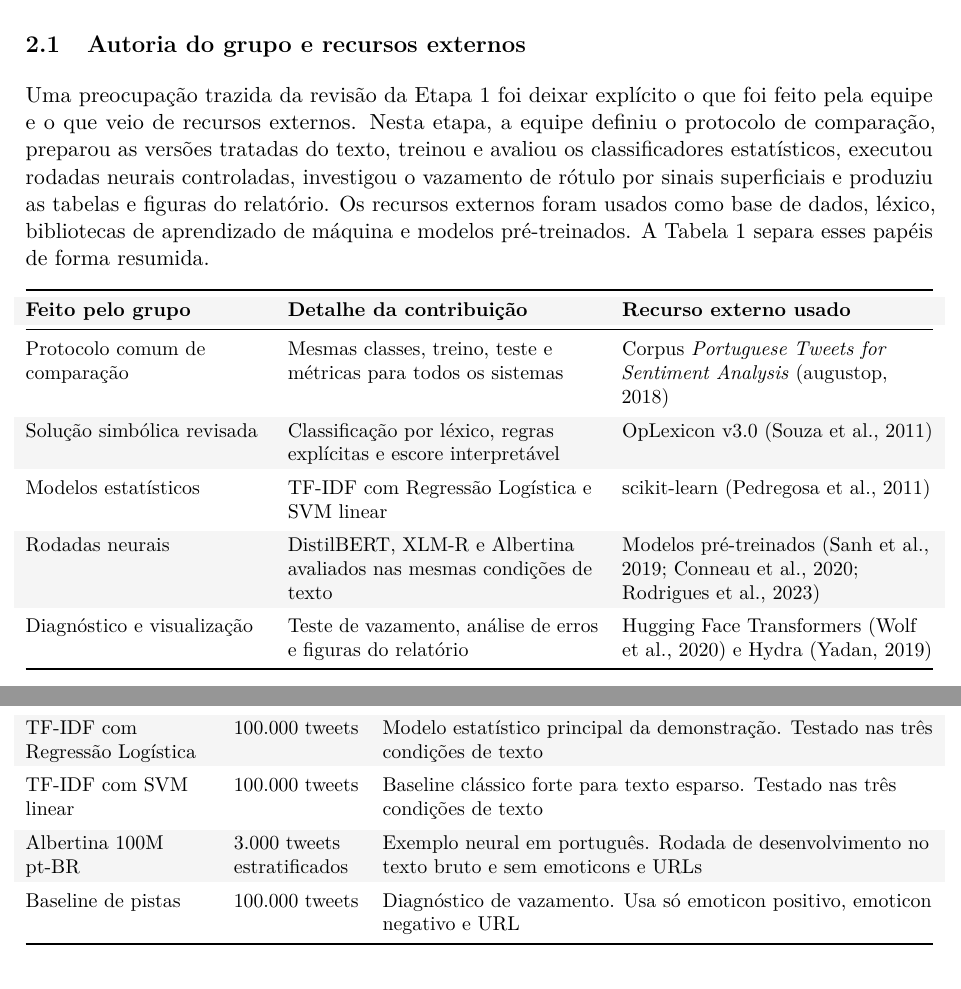
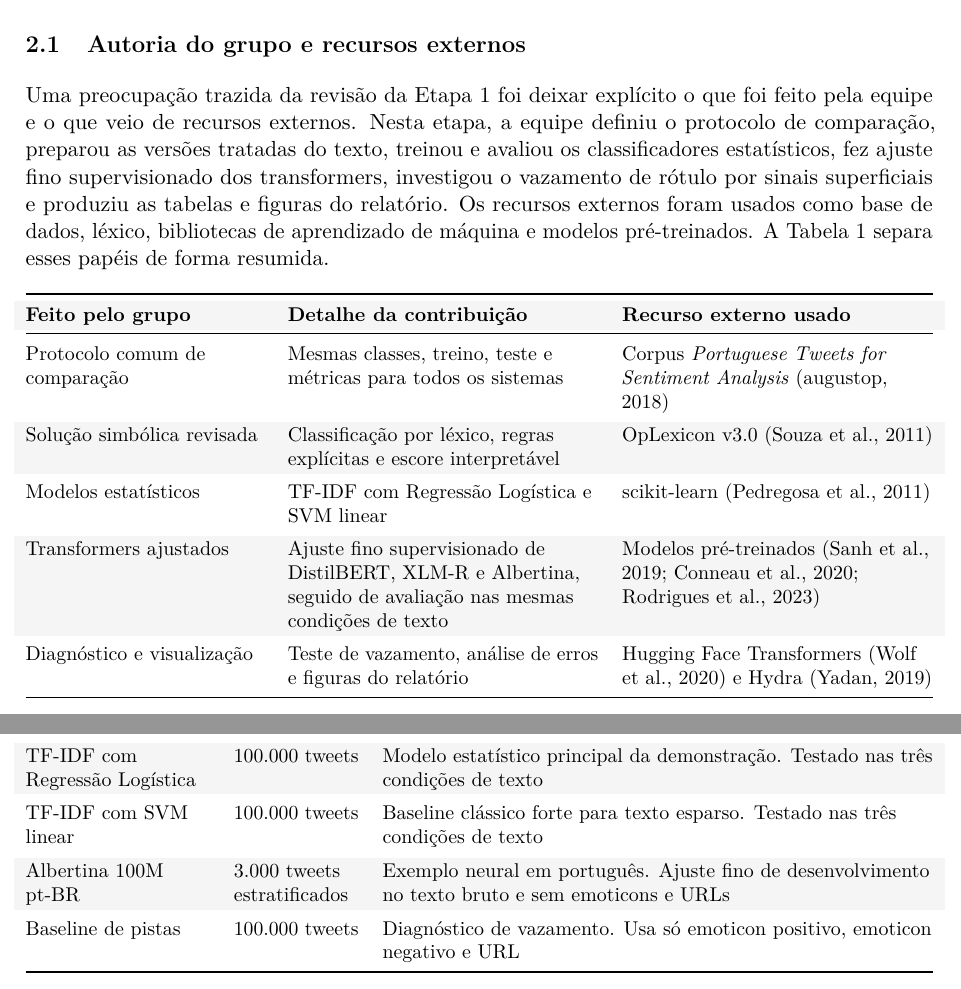
Before and after one commit to vicmcorrea/PLN-core, a LaTeX document (etapas/etapa2_subsimbolica/reports/latex/main.tex): two parts of pages 1 and 7 of 15, joined at a grey line, cut so that both start at the same text. Compiled offline with pdfLaTeX.

Commit message:
docs(etapa2): clarify transformer fine tuning

```diff
--- a/etapas/etapa2_subsimbolica/reports/latex/main.tex
+++ b/etapas/etapa2_subsimbolica/reports/latex/main.tex
@@ -75,7 +75,7 @@
 
 \subsection{Autoria do grupo e recursos externos}
 
-Uma preocupação trazida da revisão da Etapa 1 foi deixar explícito o que foi feito pela equipe e o que veio de recursos externos. Nesta etapa, a equipe definiu o protocolo de comparação, preparou as versões tratadas do texto, treinou e avaliou os classificadores estatísticos, executou rodadas neurais controladas, investigou o vazamento de rótulo por sinais superficiais e produziu as tabelas e figuras do relatório. Os recursos externos foram usados como base de dados, léxico, bibliotecas de aprendizado de máquina e modelos pré-treinados. A Tabela~\ref{tab:autoria} separa esses papéis de forma resumida.
+Uma preocupação trazida da revisão da Etapa 1 foi deixar explícito o que foi feito pela equipe e o que veio de recursos externos. Nesta etapa, a equipe definiu o protocolo de comparação, preparou as versões tratadas do texto, treinou e avaliou os classificadores estatísticos, fez ajuste fino supervisionado dos transformers, investigou o vazamento de rótulo por sinais superficiais e produziu as tabelas e figuras do relatório. Os recursos externos foram usados como base de dados, léxico, bibliotecas de aprendizado de máquina e modelos pré-treinados. A Tabela~\ref{tab:autoria} separa esses papéis de forma resumida.
 
 \begin{table}[h]
 \small
@@ -92,7 +92,7 @@ Solução simbólica revisada & Classificação por léxico, regras explícitas
 \addlinespace[0.25em]
 Modelos estatísticos & TF-IDF com Regressão Logística e SVM linear & scikit-learn \citep{pedregosa2011scikit} \\
 \addlinespace[0.25em]
-Rodadas neurais & DistilBERT, XLM-R e Albertina avaliados nas mesmas condições de texto & Modelos pré-treinados \citep{sanh2019distilbert,conneau2020xlmr,rodrigues2023albertina} \\
+Transformers ajustados & Ajuste fino supervisionado de DistilBERT, XLM-R e Albertina, seguido de avaliação nas mesmas condições de texto & Modelos pré-treinados \citep{sanh2019distilbert,conneau2020xlmr,rodrigues2023albertina} \\
 \addlinespace[0.25em]
 Diagnóstico e visualização & Teste de vazamento, análise de erros e figuras do relatório & Hugging Face Transformers \citep{wolf2020transformers} e Hydra \citep{yadan2019hydra} \\
 \bottomrule
@@ -301,7 +301,7 @@ TF-IDF com Regressão Logística & 100.000 tweets & Modelo estatístico principa
 \addlinespace[0.3em]
 TF-IDF com SVM linear & 100.000 tweets & Baseline clássico forte para texto esparso. Testado nas três condições de texto \\
 \addlinespace[0.3em]
-Albertina 100M pt-BR & 3.000 tweets estratificados & Exemplo neural em português. Rodada de desenvolvimento no texto bruto e sem emoticons e URLs \\
+Albertina 100M pt-BR & 3.000 tweets estratificados & Exemplo neural em português. Ajuste fino de desenvolvimento no texto bruto e sem emoticons e URLs \\
 \addlinespace[0.3em]
 Baseline de pistas & 100.000 tweets & Diagnóstico de vazamento. Usa só emoticon positivo, emoticon negativo e URL \\
 \bottomrule
```
Also changed, not shown: etapas/etapa2_subsimbolica/reports/latex/README.md.
